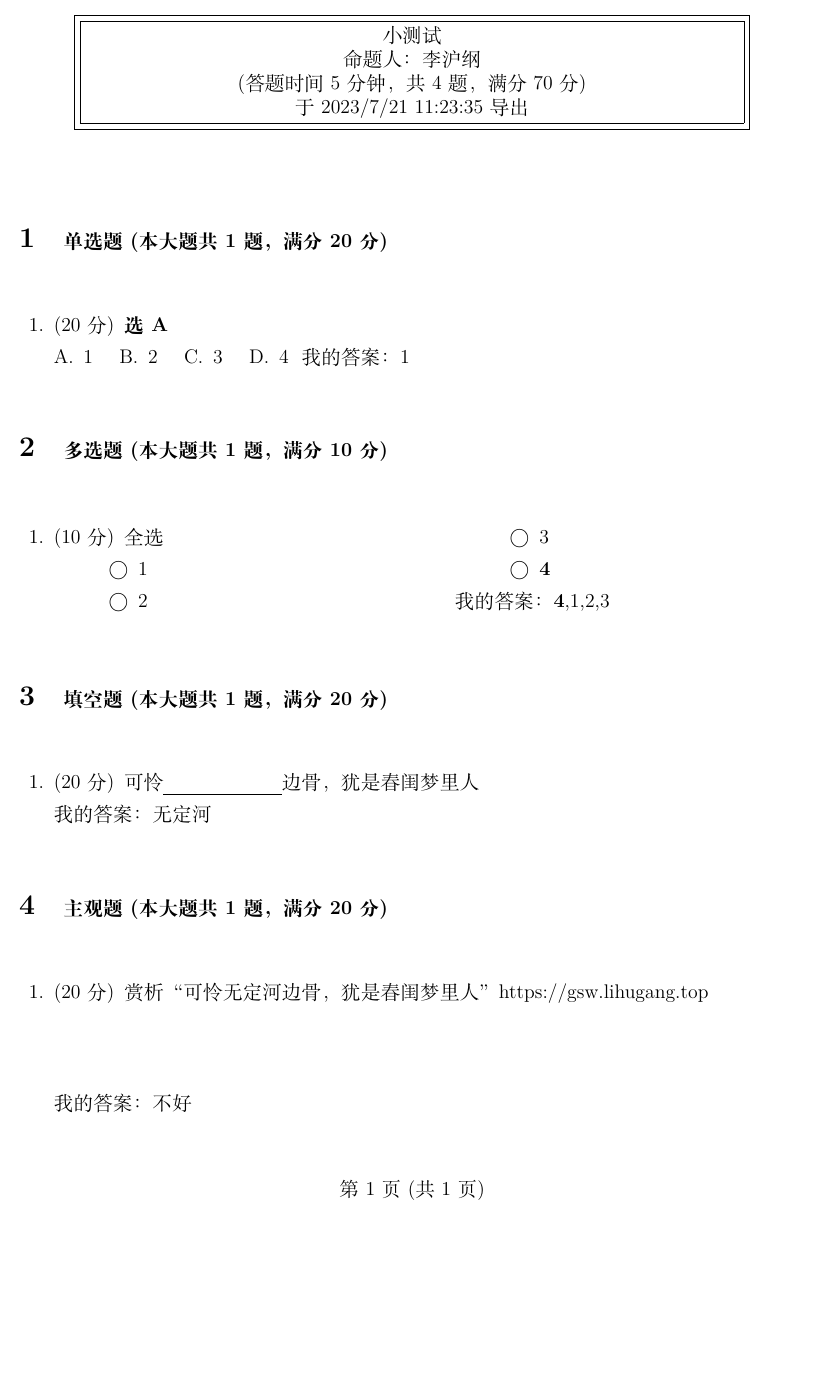
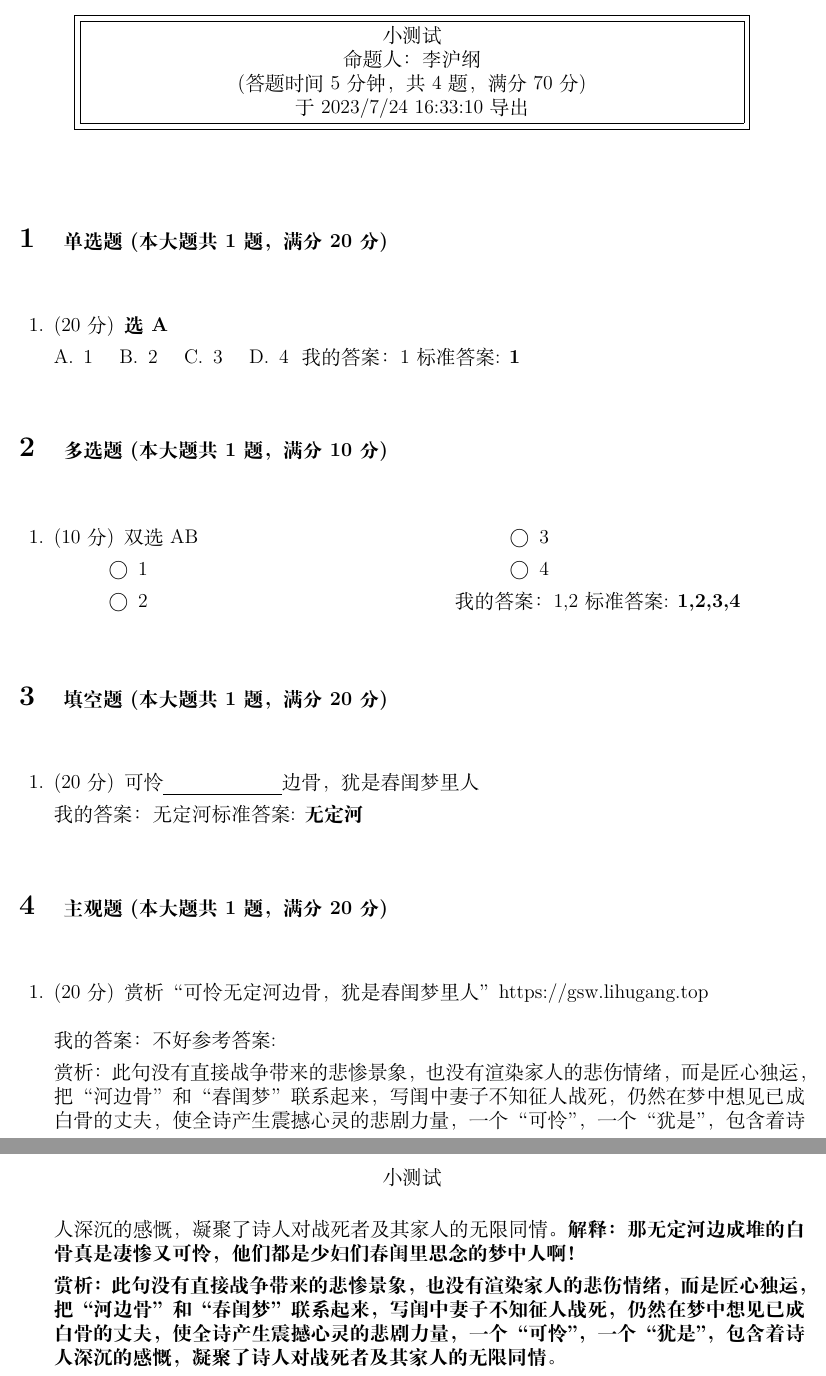
Before and after one commit to lihugang/latex-container, a LaTeX problem sheet (main.tex): part of the page before the commit and two parts of pages 1 and 2 of 2 after it, the two joined at a grey line, cut so that both start at the same text, the shorter picture padded with empty space. Compiled offline with XeLaTeX; a missing font is replaced by an installed copy or a similar font.

Commit message:
LaTeX Compile Task b3088474-b349-4f61-9fb7-4c5b8d185a09

```diff
--- a/main.tex
+++ b/main.tex
@@ -4,7 +4,7 @@
 \setCJKmainfont{SimSun}[BoldFont=SimHei,ItalicFont=KaiTi]
 
 \footer{}{第 \thepage 页 (共 \pageref{LastPage} 页)}{}
-\firstpageheader{小测试}{}{姓名：\quad\textbf{pig}}
+\firstpageheader{小测试}{}{姓名：\quad\textbf{李沪纲}}
 \runningheader{}{小测试}{}
 
 \usepackage{multicol}
@@ -40,7 +40,7 @@ pdfsubject={小测试}]{hyperref}
 
 (答题时间 5 分钟，共 4 题，满分 70 分)
 
-于 2023/7/21 11:23:35 导出}}}
+于 2023/7/24 16:33:10 导出}}}
 \end{center}
 \vspace{5mm}
 
@@ -60,6 +60,7 @@ pdfsubject={小测试}]{hyperref}
 \choice 4
 \end{oneparchoices}
 我的答案：1
+标准答案: \textbf{1}
 
 \end{questions}
 
@@ -69,16 +70,17 @@ pdfsubject={小测试}]{hyperref}
 \hspace{1.5cm}
 \begin{multicols}{2}
 \begin{questions}
-\question[10] 全选
+\question[10] 双选AB
 
 \begin{checkboxes}
 \choice 1
 \choice 2
 \choice 3
-\choice \textbf{4}
+\choice 4
 \end{checkboxes}
 
-我的答案：\textbf{4},1,2,3
+我的答案：1,2
+标准答案: \textbf{1,2,3,4}
 
 \end{questions}
 \end{multicols}
@@ -92,6 +94,7 @@ pdfsubject={小测试}]{hyperref}
 \question[20] 可怜\uline{\qquad\qquad\qquad}边骨，犹是春闺梦里人
 
 我的答案：无定河
+标准答案: \textbf{无定河}
 
 \end{questions}
 
@@ -107,6 +110,9 @@ https://gsw.lihugang.top
 \vspace{\stretch{1}}
 
 我的答案：不好
+参考答案: \textbf{解释：那无定河边成堆的白骨真是凄惨又可怜，他们都是少妇们春闺里思念的梦中人啊！
+
+赏析：此句没有直接战争带来的悲惨景象，也没有渲染家人的悲伤情绪，而是匠心独运，把“河边骨”和“春闺梦”联系起来，写闺中妻子不知征人战死，仍然在梦中想见已成白骨的丈夫，使全诗产生震撼心灵的悲剧力量，一个“可怜”，一个“犹是”，包含着诗人深沉的感慨，凝聚了诗人对战死者及其家人的无限同情。}
 
 \end{questions}
 
```
